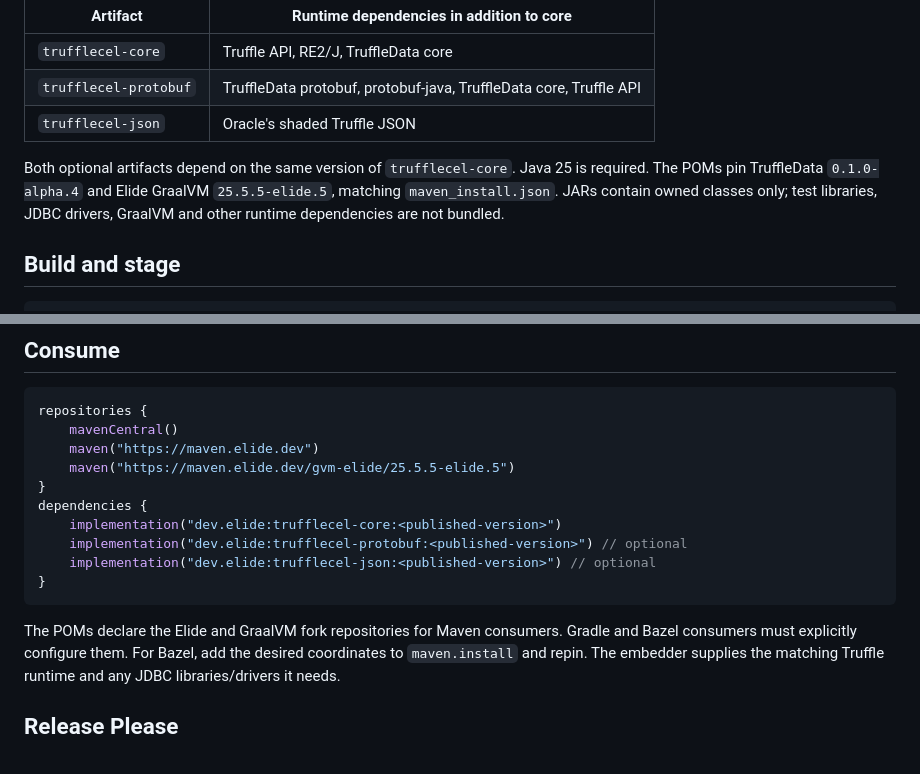
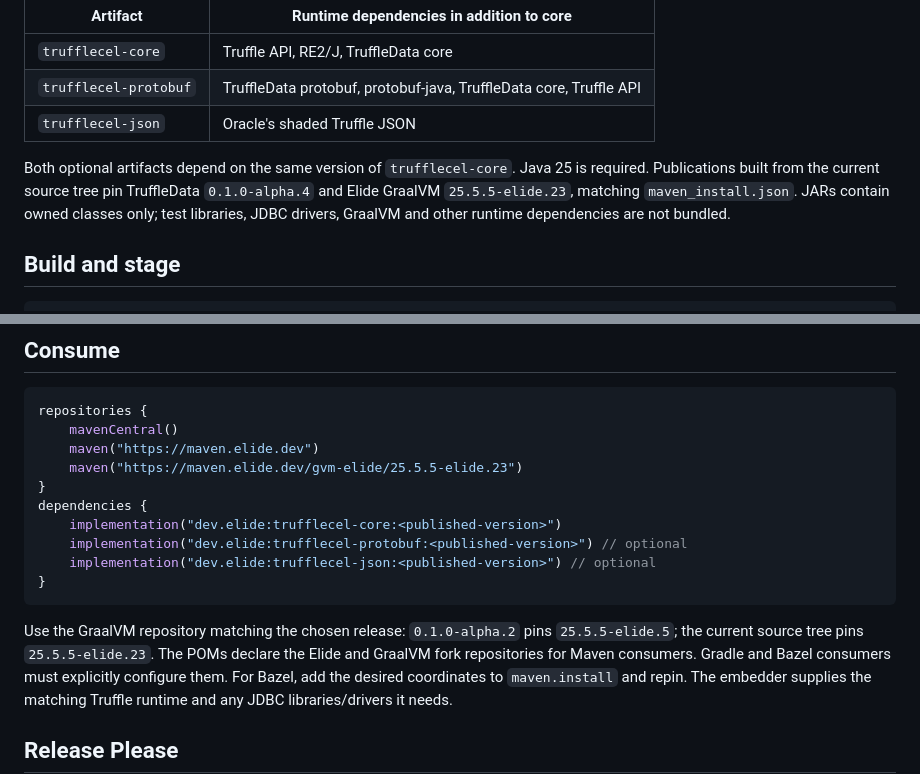
Before and after one commit to elide-dev/trufflecel, a Markdown page: docs/PUBLISHING.md, 2 parts joined by grey strips. GitHub-like rendering.

````diff
--- a/docs/PUBLISHING.md
+++ b/docs/PUBLISHING.md
@@ -10,7 +10,7 @@ upload convention. It produces three thin Maven artifacts under `dev.elide`:
 | `trufflecel-json` | Oracle's shaded Truffle JSON |
 
 Both optional artifacts depend on the same version of `trufflecel-core`. Java 25 is
-required. The POMs pin TruffleData `0.1.0-alpha.4` and Elide GraalVM `25.5.5-elide.5`,
+required. Publications built from the current source tree pin TruffleData `0.1.0-alpha.4` and Elide GraalVM `25.5.5-elide.23`,
 matching `maven_install.json`. JARs contain owned classes only; test libraries, JDBC
 drivers, GraalVM and other runtime dependencies are not bundled.
 
@@ -73,7 +73,7 @@ manual recovery. No external CI secrets or bucket settings are modified by this
 repositories {
     mavenCentral()
     maven("https://maven.elide.dev")
-    maven("https://maven.elide.dev/gvm-elide/25.5.5-elide.5")
+    maven("https://maven.elide.dev/gvm-elide/25.5.5-elide.23")
 }
 dependencies {
     implementation("dev.elide:trufflecel-core:<published-version>")
@@ -82,6 +82,8 @@ dependencies {
 }
 ```
 
+Use the GraalVM repository matching the chosen release: `0.1.0-alpha.2` pins
+`25.5.5-elide.5`; the current source tree pins `25.5.5-elide.23`.
 The POMs declare the Elide and GraalVM fork repositories for Maven consumers. Gradle and
 Bazel consumers must explicitly configure them. For Bazel, add the desired coordinates to
 `maven.install` and repin. The embedder supplies the matching Truffle runtime and any JDBC
````
Also changed, not shown: README.md (+79 -6 lines), docs/INTEGRATION.md (+1 -1 lines), docs/images/trufflecel-banner.png (added), 6 other files.
